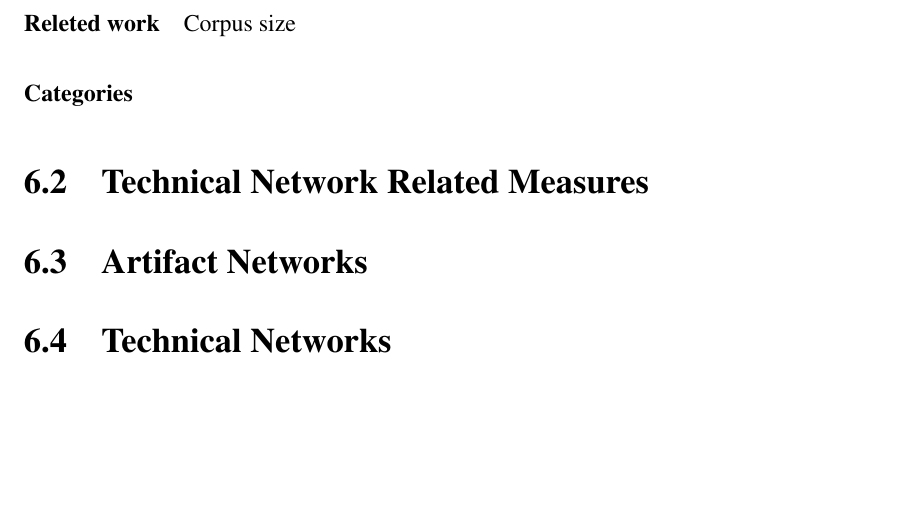
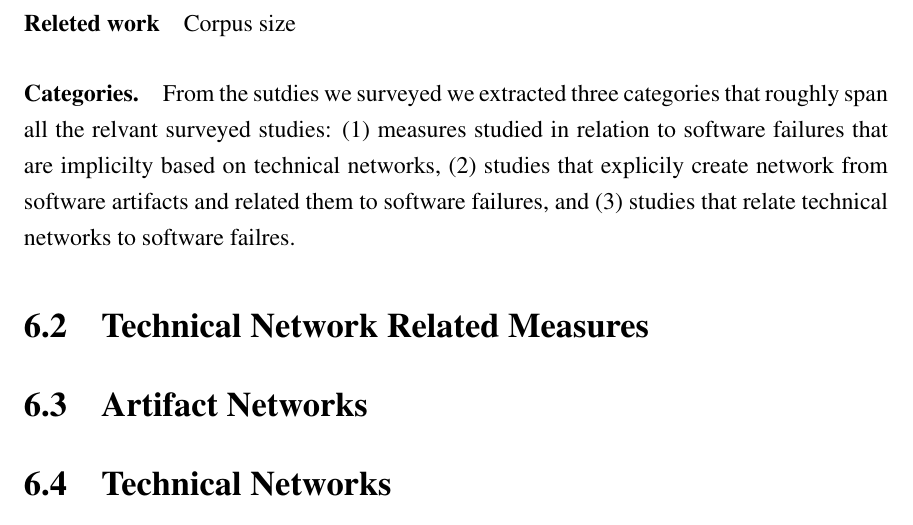
Before and after one commit to schadr/ChatToSucceed, a LaTeX thesis (thesis.tex, which reads tech-fail.tex): part of page 53 of 175, cut so that both start at the same text, the shorter picture padded with empty space. Compiled offline with pdfLaTeX.

Commit message:
#30 - wrote about categories

```diff
--- a/tech-fail.tex
+++ b/tech-fail.tex
@@ -77,7 +77,10 @@ Corpus Size
 
 Corpus size
 
-\paragraph{Categories}
+\paragraph{Categories.} From the sutdies we surveyed we extracted three categories that roughly span all the relvant surveyed studies:
+(1) measures studied in relation to software failures that are implicilty based on technical networks,
+(2) studies that explicily create network from software artifacts and related them to software failures,
+and (3) studies that relate technical networks to software failres.
 
 \section{Technical Network Related Measures}
 \label{chap:6:measure}
```
